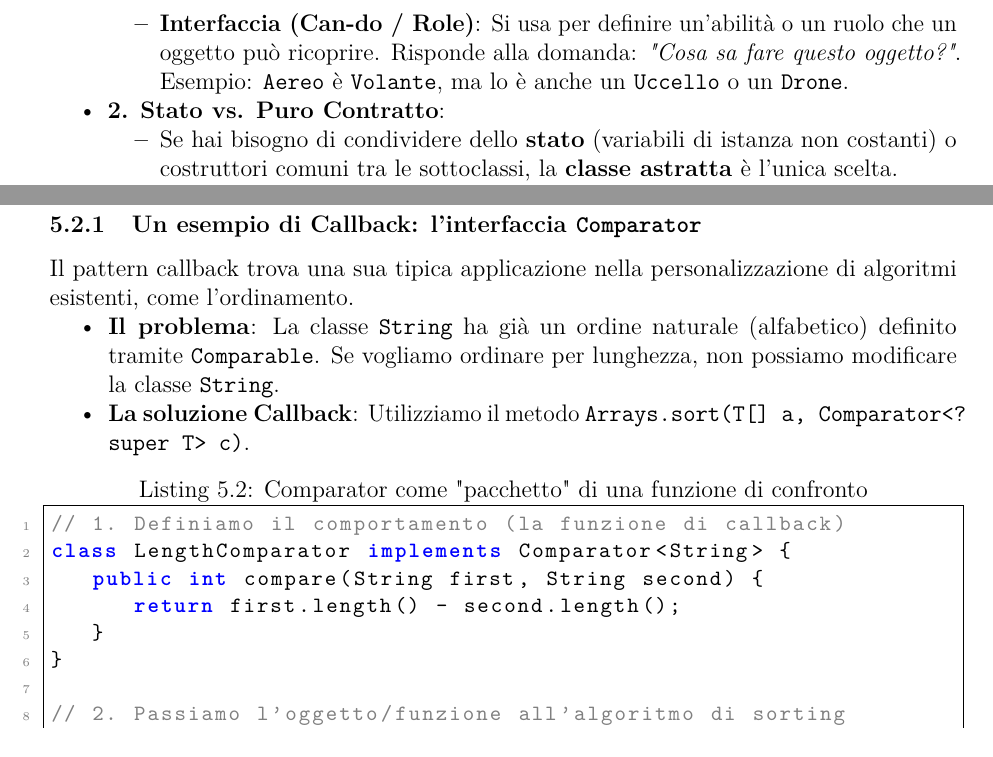
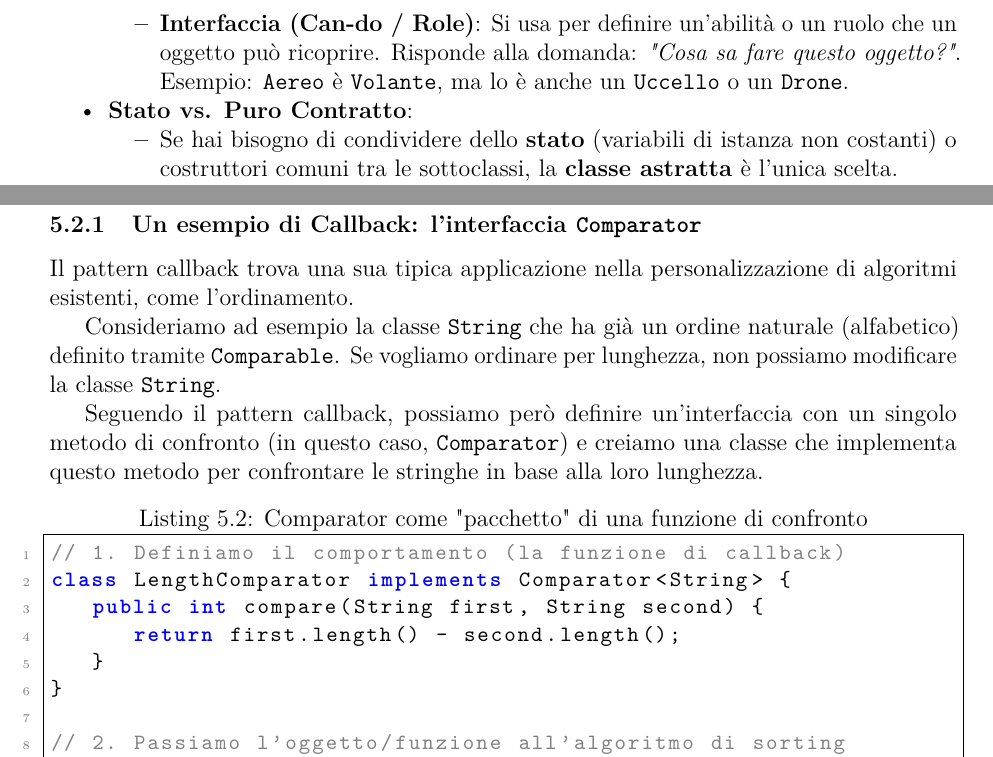
Before and after one commit to EmaRomano/Appunti-CoreJava21, a LaTeX book (main.tex, which reads capitoli/05-interfacce-e-altro.tex): two parts of pages 64 and 65 of 73, joined at a grey line, cut so that both start at the same text. Compiled offline with pdfLaTeX.

Commit message:
modifiche

```diff
--- a/capitoli/05-interfacce-e-altro.tex
+++ b/capitoli/05-interfacce-e-altro.tex
@@ -210,7 +210,7 @@ La scelta tra una classe astratta e un'interfaccia non è solo tecnica, ma conce
         \item \textbf{Classe Astratta (Is-a)}: Si usa quando si vuole definire l'identità core di un oggetto. Una classe astratta risponde alla domanda: \textit{"Che cos'è questo oggetto?"}. Esempio: \texttt{Aereo} è un \texttt{Veicolo}.
         \item \textbf{Interfaccia (Can-do / Role)}: Si usa per definire un'abilità o un ruolo che un oggetto può ricoprire. Risponde alla domanda: \textit{"Cosa sa fare questo oggetto?"}. Esempio: \texttt{Aereo} è \texttt{Volante}, ma lo è anche un \texttt{Uccello} o un \texttt{Drone}.
     \end{itemize}
-    \item \textbf{2. Stato vs. Puro Contratto}:
+    \item \textbf{Stato vs. Puro Contratto}:
     \begin{itemize}
         \item Se hai bisogno di condividere dello \textbf{stato} (variabili di istanza non costanti) o costruttori comuni tra le sottoclassi, la \textbf{classe astratta} è l'unica scelta.
         \item Se vuoi definire solo un \textbf{contratto} comportamentale senza preoccuparti di come i dati verranno memorizzati, l' \textbf{interfaccia} è la scelta più pulita.
@@ -250,10 +250,12 @@ L'oggetto funge quindi da \textit{contenitore} (wrapper) per la funzione che vog
 
 Il pattern callback trova una sua tipica applicazione nella personalizzazione di algoritmi esistenti, come l'ordinamento.
 
-\begin{itemize}
-    \item \textbf{Il problema}: La classe \texttt{String} ha già un ordine naturale (alfabetico) definito tramite \texttt{Comparable}. Se vogliamo ordinare per lunghezza, non possiamo modificare la classe \texttt{String}.
-    \item \textbf{La soluzione Callback}: Utilizziamo il metodo \texttt{Arrays.sort(T[] a, Comparator<? super T> c)}.
-\end{itemize}
+Consideriamo ad esempio la classe \texttt{String} che ha già un ordine naturale (alfabetico) definito tramite \texttt{Comparable}. Se vogliamo ordinare per lunghezza, non possiamo modificare la classe \texttt{String}.
+
+
+
+Seguendo il pattern callback, possiamo però definire un'interfaccia con un singolo metodo di confronto (in questo caso, \texttt{Comparator}) e creiamo una classe che implementa questo metodo per confrontare le stringhe in base alla loro lunghezza.
+
 
 \begin{lstlisting}[language=Java, caption={Comparator come "pacchetto" di una funzione di confronto}]
 // 1. Definiamo il comportamento (la funzione di callback)
```
Also changed, not shown: main.pdf, capitoli/05-interfacce-e-altro.tex (2 more changed lines), 1 other file.
